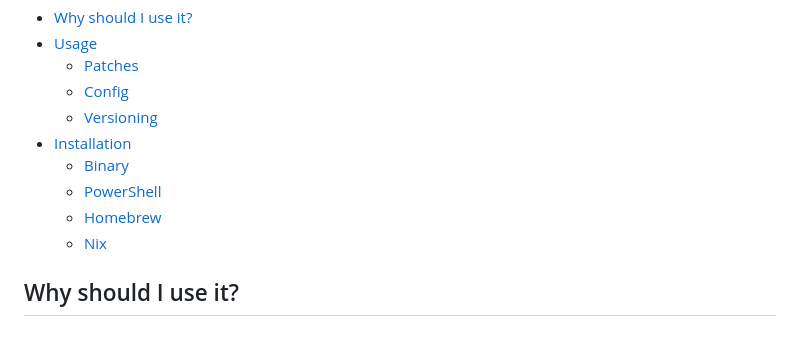
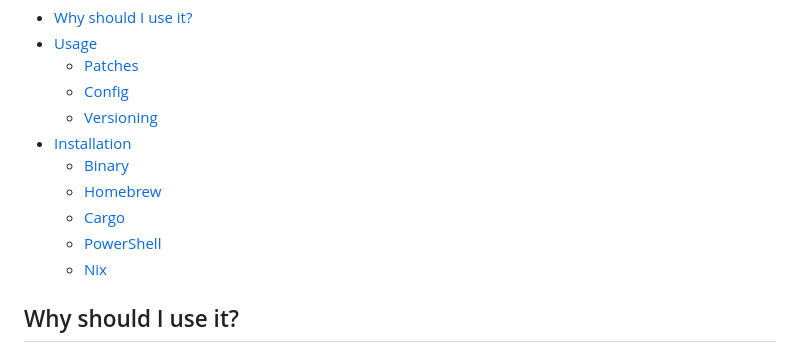
Before and after one commit to remmercier/patchy, a Markdown page: README.md, the part around the change. GitHub-like rendering.

Commit message:
docs: add cargo to table of contents in installation

```diff
--- a/README.md
+++ b/README.md
@@ -9,8 +9,9 @@
   - [Versioning](#versioning)
 - [Installation](#installation)
   - [Binary](#binary)
+  - [Homebrew](#homebrew)
+  - [Cargo](#cargo)
   - [PowerShell](#powershell)
-  - [Homebrew](#homebrew)
   - [Nix](#nix)
 
 ## Why should I use it?
```
